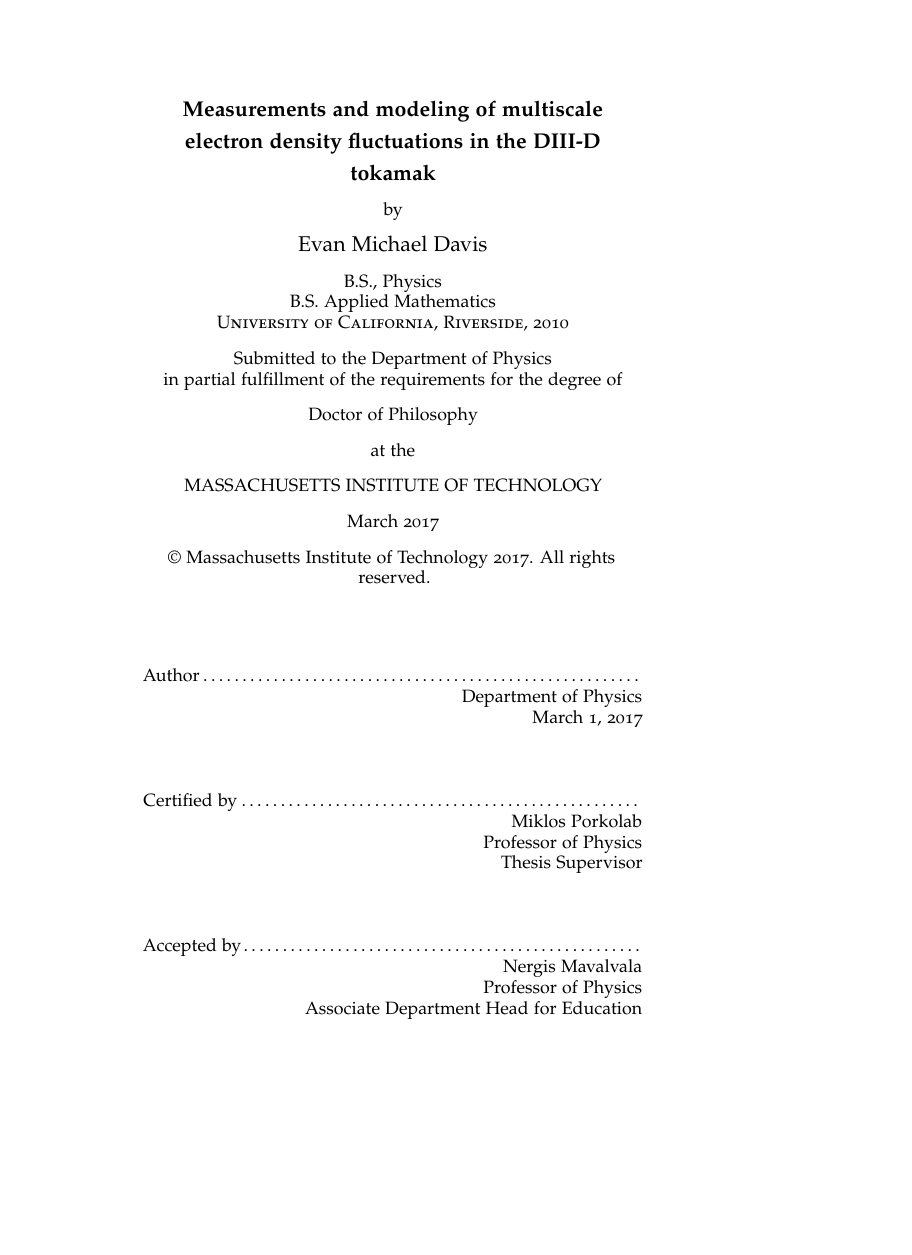
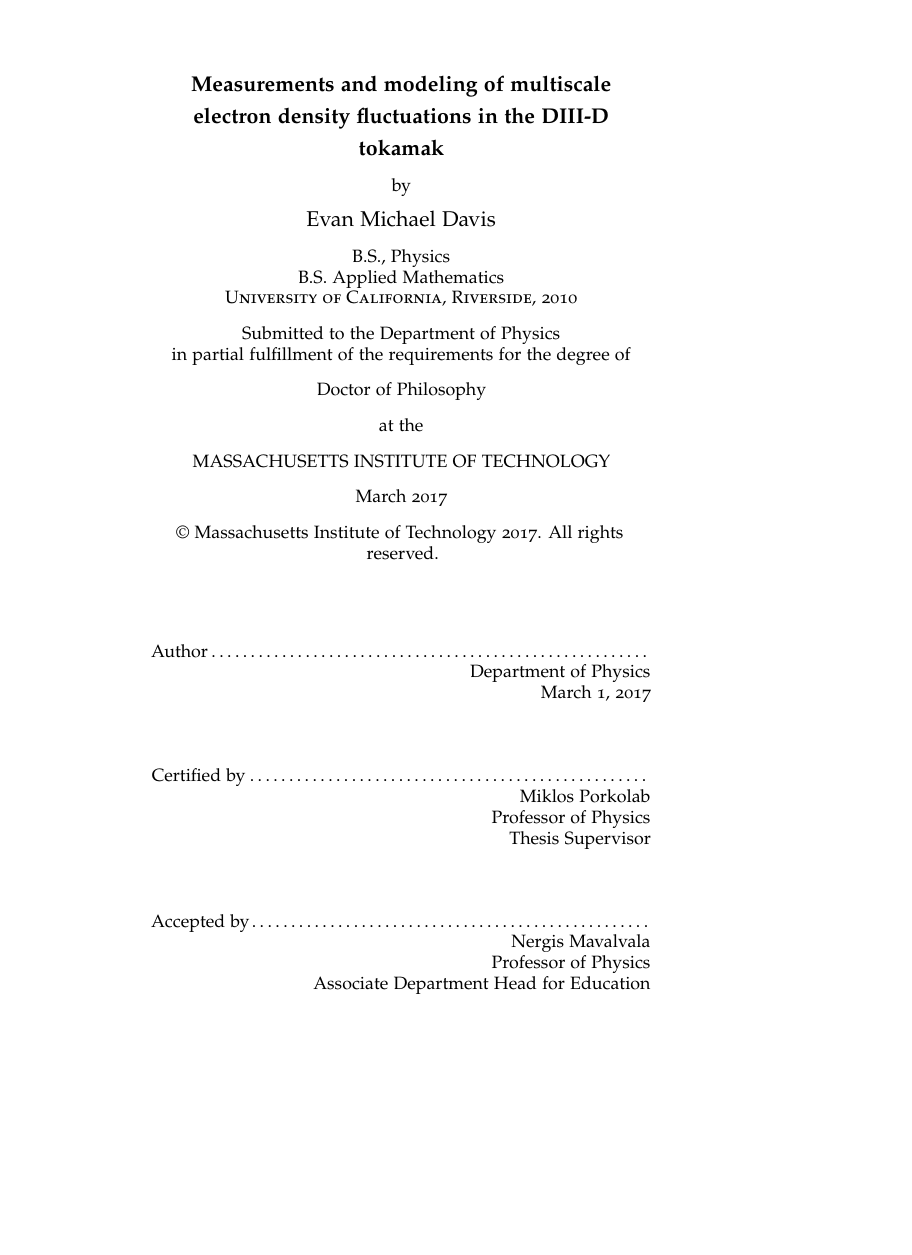
Before and after one commit to emd/thesis, a LaTeX thesis (thesis.tex): page 1 of 59, the shorter picture padded with empty space. Compiled offline with pdfLaTeX; a missing font is replaced by an installed copy or a similar font.

Commit message:
Changed from a4 to letter paper

```diff
--- a/thesis.tex
+++ b/thesis.tex
@@ -37,7 +37,7 @@
 \RequirePackage{fix-cm} % fix some latex issues see: http://texdoc.net/texmf-dist/doc/latex/base/fixltx2e.pdf
 \documentclass[ twoside,openright,titlepage,numbers=noenddot,headinclude,%1headlines,% letterpaper a4paper
                 footinclude=true,cleardoublepage=empty,abstractoff, % <--- obsolete, remove (todo)
-                BCOR=5mm,paper=a4,fontsize=11pt,%11pt,a4paper,%
+                BCOR=5mm,paper=letter,fontsize=11pt,%
                 ngerman,american,%
                 ]{scrreprt}
 
```
